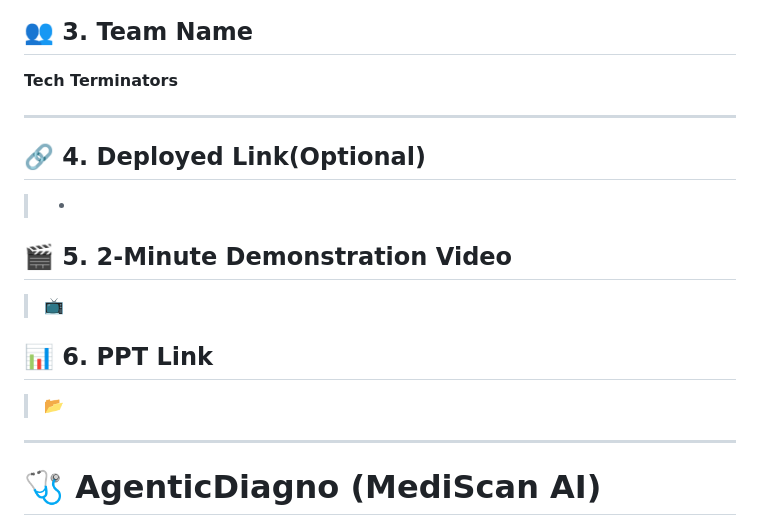
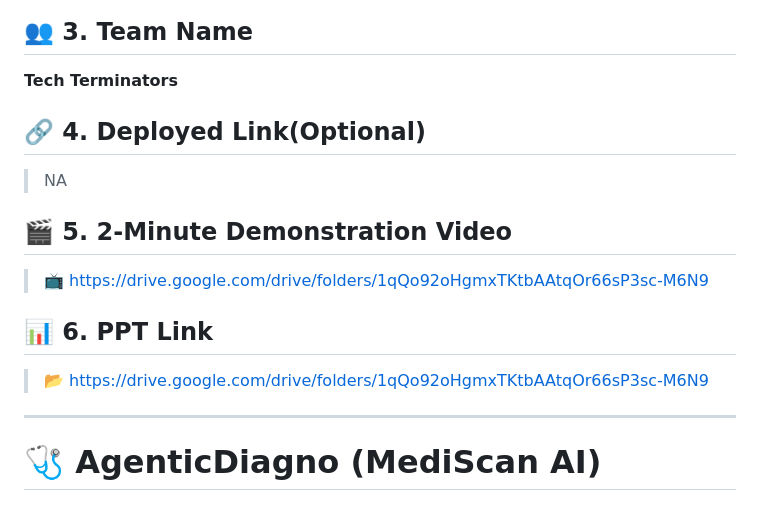
Before and after one commit to ByteQuest-2025/GFGBQ-Team-tech-terminators, a Markdown page: README.md, the part around the change. GitHub-like rendering.

Commit message:
Added Demonstration Video and PDF Drive Link

```diff
--- a/README.md
+++ b/README.md
@@ -21,16 +21,14 @@ Develop an AI-powered diagnostic support system designed to assist doctors in cl
 ## 👥 3. Team Name
 **Tech Terminators**
 
----
-
 ## 🔗 4. Deployed Link(Optional)
-> -
+> NA
 
 ## 🎬 5. 2-Minute Demonstration Video
-> 📺
+> 📺 https://drive.google.com/drive/folders/1qQo92oHgmxTKtbAAtqOr66sP3sc-M6N9
 
 ## 📊 6. PPT Link
-> 📂
+> 📂 https://drive.google.com/drive/folders/1qQo92oHgmxTKtbAAtqOr66sP3sc-M6N9
 
 ---
 
```
